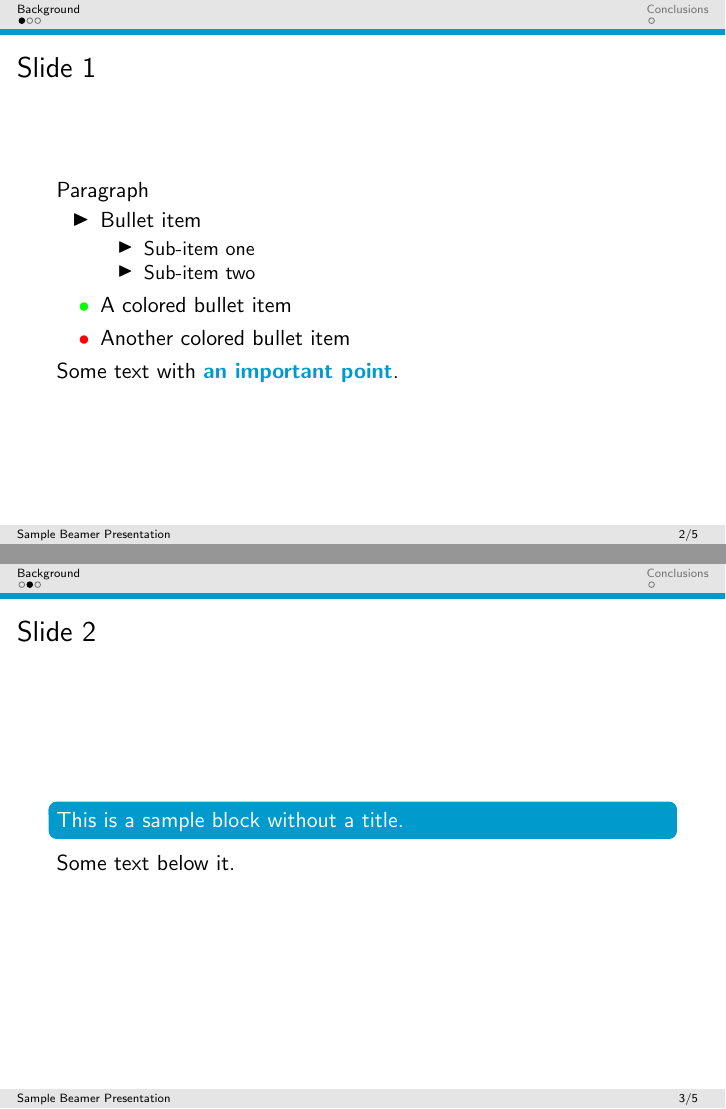
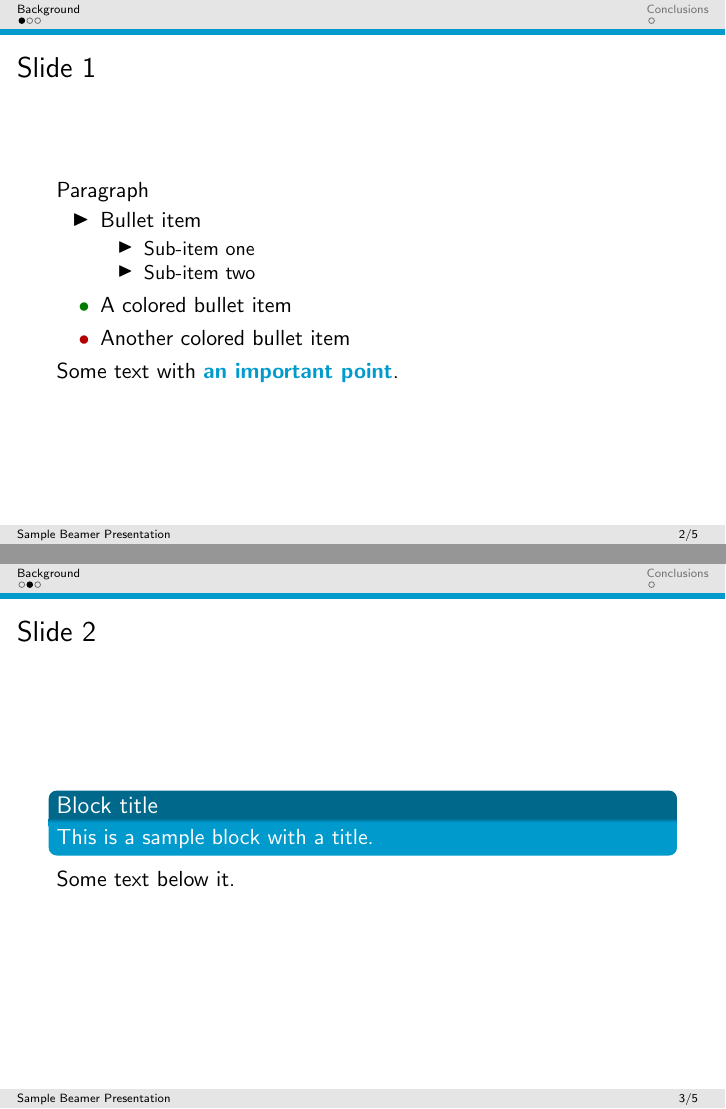
Before and after one commit to steven2358/Cantabria-beamer-template, LaTeX slides (sample.tex, which reads beamerthemeCantabria.sty): pages 3 and 4 of 8, joined at a grey line. Compiled offline with pdfLaTeX.

Commit message:
minor fixes

```diff
--- a/beamerthemeCantabria.sty
+++ b/beamerthemeCantabria.sty
@@ -33,6 +33,9 @@
 
 % color
 \definecolor{DeepSkyBlue3}{RGB}{0,154,205} % alternatively use xcolor=x11names option for documentclass
+\definecolor{DeepSkyBlue4}{RGB}{0,104,139}
+\definecolor{darkgreen}{RGB}{0, 122, 0}
+\definecolor{darkred}{RGB}{180, 0, 0}
 \setbeamercolor*{lower separation line head}{bg=DeepSkyBlue3} %
 \setbeamercolor*{normal text}{fg=black,bg=white} %
 \setbeamercolor*{alerted text}{fg=red} %
@@ -41,7 +44,7 @@
 \setbeamercolor*{palette tertiary}{fg=black,bg=black!10} %
 \setbeamercolor*{palette quaternary}{fg=black,bg=black!10}
 \setbeamercolor*{block body}{fg=white,bg=DeepSkyBlue3}
-% \setbeamercolor{block title}{fg=black,bg=DeepSkyBlue3}
+\setbeamercolor*{block title}{fg=white,bg=DeepSkyBlue4}
 \setbeamercolor{title}{parent=block body}
 \setbeamercolor{subsection in toc}{fg=black!20}
 
--- a/sample.tex
+++ b/sample.tex
@@ -43,8 +43,8 @@ Paragraph
 	\item Sub-item one
 	\item Sub-item two
 	\end{itemize}
-\item[\color{green} $\bullet$] A colored bullet item
-\item[\color{red} $\bullet$] Another colored bullet item
+\item[\color{darkgreen} $\bullet$] A colored bullet item
+\item[\color{darkred} $\bullet$] Another colored bullet item
 \end{itemize}
 
 Some text with {\em an important point}.
@@ -53,8 +53,8 @@ Some text with {\em an important point}.
 
 \subsection{Slide 2}
 \begin{frame}{Slide 2}
-\begin{block}{}
-This is a sample block without a title.
+\begin{block}{Block title}
+This is a sample block with a title.
 \end{block}
 Some text below it.
 \end{frame}
```
Also changed, not shown: README.md.
